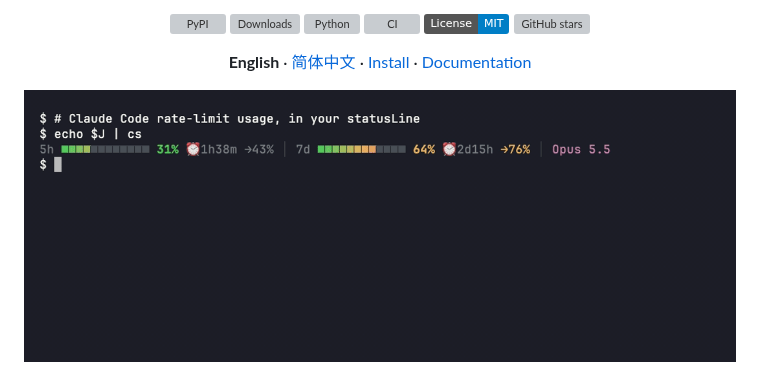
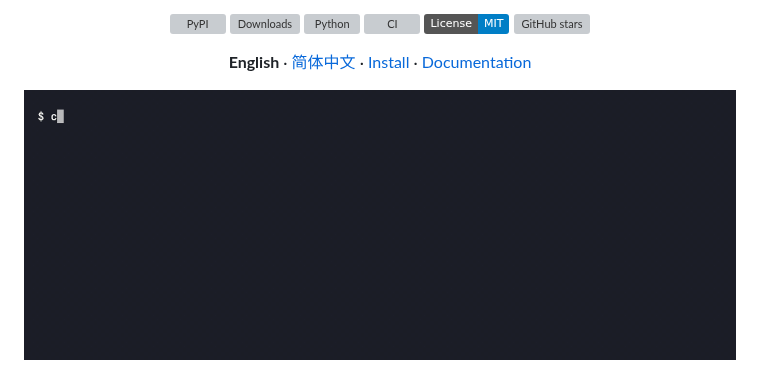
Before and after one commit to leeguooooo/claude-code-usage-bar, a Markdown page: README.md, the part around one of its changes. GitHub-like rendering; pictures changed too: docs/images/picker.gif (added); badges without logos; grey boxes are pictures that could not be loaded.

```diff
--- a/README.md
+++ b/README.md
@@ -15,6 +15,6 @@ freshness — inline in Claude Code's status line, or a floating HUD on the desk
 
 **English** · [简体中文](README.zh-CN.md) · [Install](docs/install.md) · [Documentation](#documentation)
 
-![claude-statusbar live demo](docs/images/hero.gif)
+![cs theme — pick a look with a live preview](docs/images/picker.gif)
 
 </div>
```
Also changed, not shown: other parts of README.md (+0 -2 lines), CHANGELOG.md (+9 -0 lines), README.zh-CN.md (+2 -4 lines), 7 other files.
